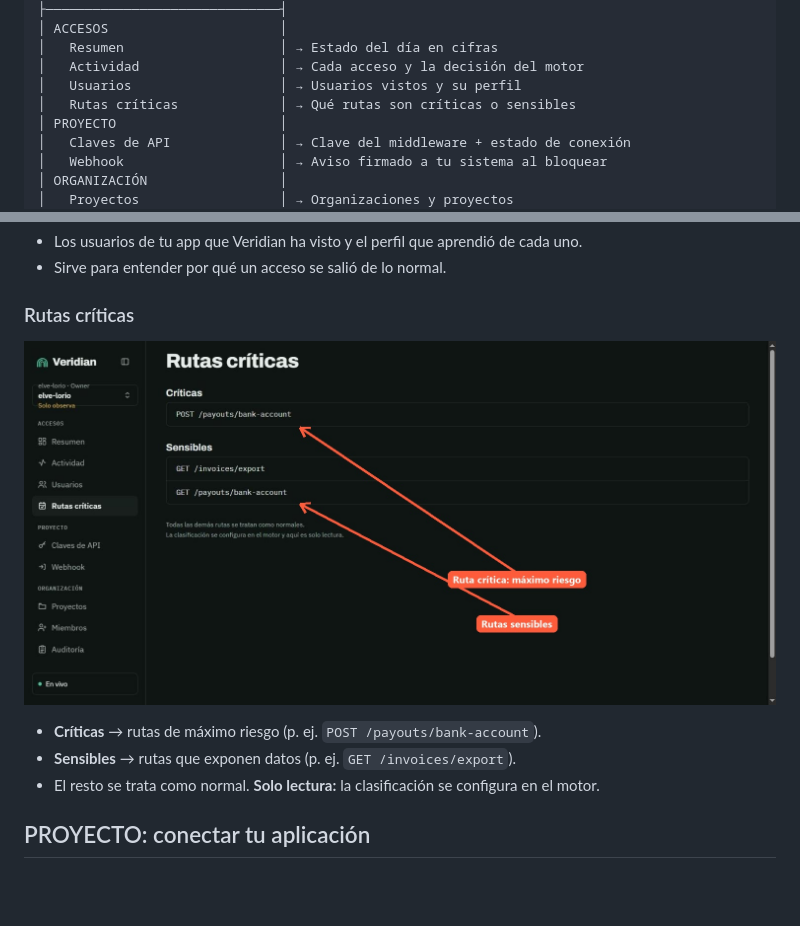
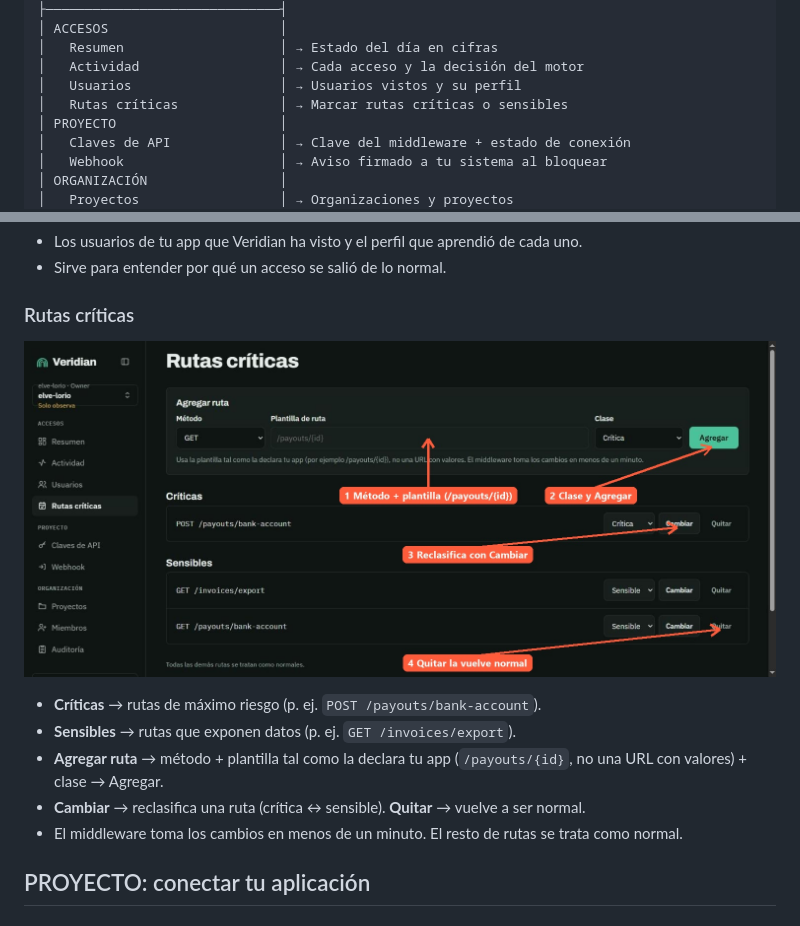
Before and after one commit to Juanalv1/veridian, a Markdown page: docs/GUIA-USO-PANEL.md, 2 parts joined by grey strips. Rendered like a GitHub page; pictures changed too: docs/guia-panel/04-rutas.jpg; blank space fills up the shorter version.

Commit message:
docs(panel): update critical routes section for the editable page
New screenshot with arrows for adding, reclassifying and removing routes.

Status: done

```diff
--- a/docs/GUIA-USO-PANEL.md
+++ b/docs/GUIA-USO-PANEL.md
@@ -18,7 +18,7 @@ Mapa de cada menú del panel y para qué sirve. Capturas tomadas del panel despl
 │   Resumen                    │ → Estado del día en cifras
 │   Actividad                  │ → Cada acceso y la decisión del motor
 │   Usuarios                   │ → Usuarios vistos y su perfil
-│   Rutas críticas             │ → Qué rutas son críticas o sensibles
+│   Rutas críticas             │ → Marcar rutas críticas o sensibles
 │ PROYECTO                     │
 │   Claves de API              │ → Clave del middleware + estado de conexión
 │   Webhook                    │ → Aviso firmado a tu sistema al bloquear
@@ -58,7 +58,9 @@ Mapa de cada menú del panel y para qué sirve. Capturas tomadas del panel despl
 ![Rutas críticas](guia-panel/04-rutas.jpg)
 - **Críticas** → rutas de máximo riesgo (p. ej. `POST /payouts/bank-account`).
 - **Sensibles** → rutas que exponen datos (p. ej. `GET /invoices/export`).
-- El resto se trata como normal. **Solo lectura:** la clasificación se configura en el motor.
+- **Agregar ruta** → método + plantilla tal como la declara tu app (`/payouts/{id}`, no una URL con valores) + clase → Agregar.
+- **Cambiar** → reclasifica una ruta (crítica ↔ sensible). **Quitar** → vuelve a ser normal.
+- El middleware toma los cambios en menos de un minuto. El resto de rutas se trata como normal.
 
 ## PROYECTO: conectar tu aplicación
 
```
Also changed, not shown: 1 other file.
